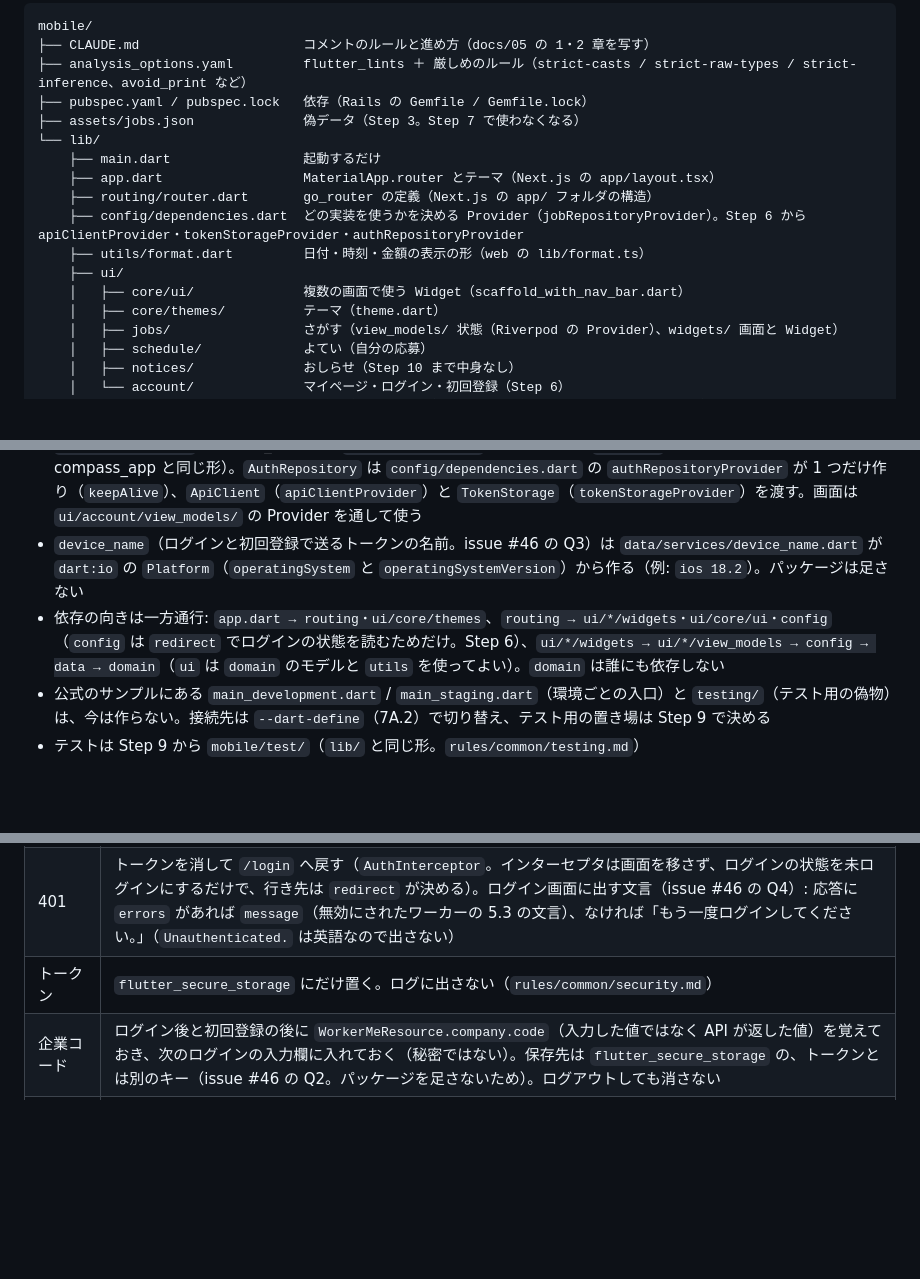
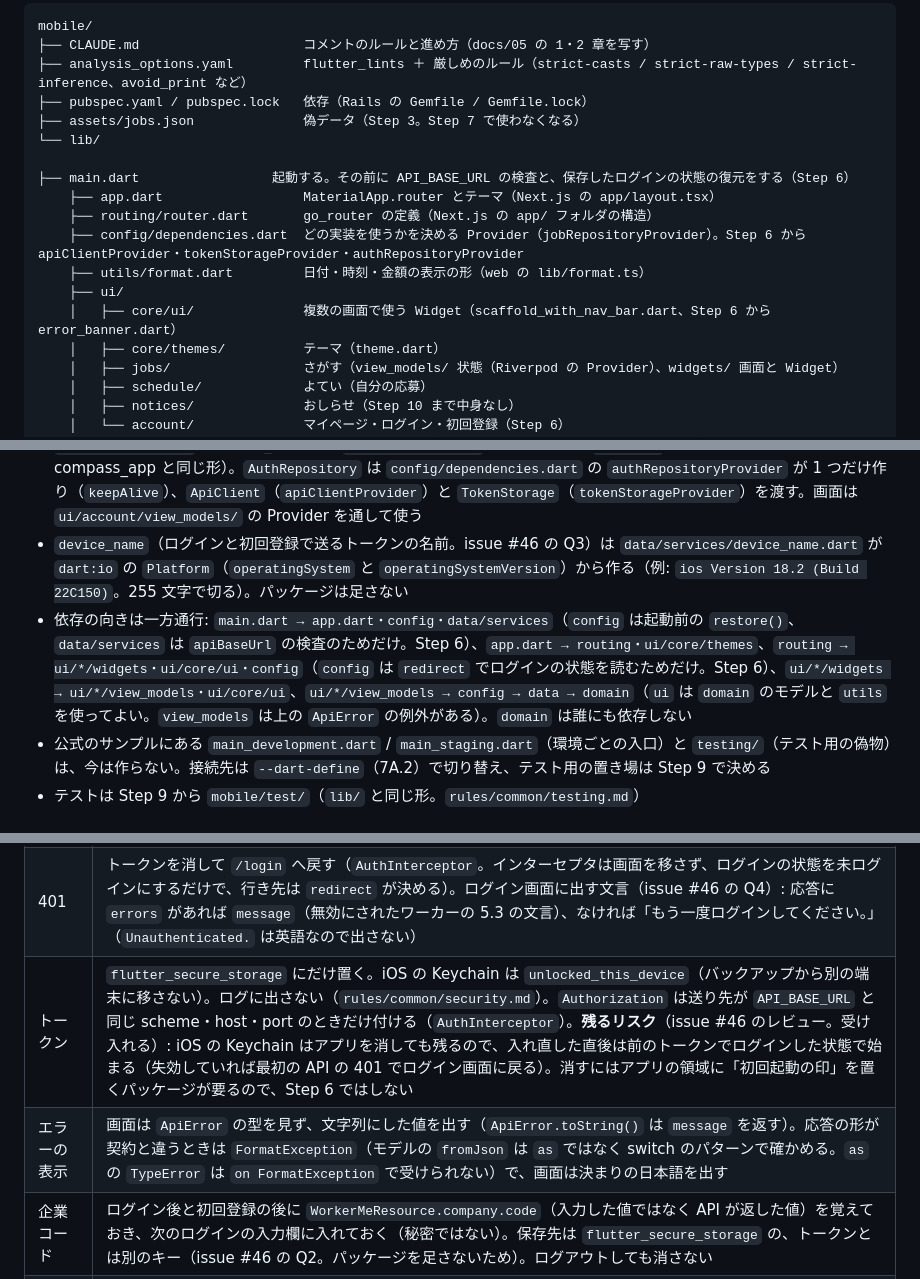
Before and after one commit to hata-junnosuke/next_team, a Markdown page: docs/01_技術仕様_next.md, 3 parts joined by grey strips. Rendered like a GitHub page; blank space fills up the shorter version.

```diff
--- a/docs/01_技術仕様_next.md
+++ b/docs/01_技術仕様_next.md
@@ -837,13 +837,13 @@ mobile/
 ├── pubspec.yaml / pubspec.lock   依存（Rails の Gemfile / Gemfile.lock）
 ├── assets/jobs.json              偽データ（Step 3。Step 7 で使わなくなる）
 └── lib/
-    ├── main.dart                 起動するだけ
+    ├── main.dart                 起動する。その前に API_BASE_URL の検査と、保存したログインの状態の復元をする（Step 6）
     ├── app.dart                  MaterialApp.router とテーマ（Next.js の app/layout.tsx）
     ├── routing/router.dart       go_router の定義（Next.js の app/ フォルダの構造）
     ├── config/dependencies.dart  どの実装を使うかを決める Provider（jobRepositoryProvider）。Step 6 から apiClientProvider・tokenStorageProvider・authRepositoryProvider
     ├── utils/format.dart         日付・時刻・金額の表示の形（web の lib/format.ts）
     ├── ui/
-    │   ├── core/ui/              複数の画面で使う Widget（scaffold_with_nav_bar.dart）
+    │   ├── core/ui/              複数の画面で使う Widget（scaffold_with_nav_bar.dart、Step 6 から error_banner.dart）
     │   ├── core/themes/          テーマ（theme.dart）
     │   ├── jobs/                 さがす（view_models/ 状態（Riverpod の Provider）、widgets/ 画面と Widget）
     │   ├── schedule/             よてい（自分の応募）
@@ -863,8 +863,8 @@ mobile/
 - 機能をまたいで使う状態は `view_models/` に置かない。今の `appliedJobsProvider` は jobs の中だけで使うので `ui/jobs/view_models/` に置く。Step 8 で schedule からも使うようになったら、状態の持ち主を `data/repositories/` のリポジトリ（Riverpod を知らない）にし、それを返す Provider を `config/dependencies.dart` に置いて、jobs と schedule の `view_models/` がそれぞれ読む（公式の「共有する状態はリポジトリに持つ」。issue #35 の Q4=A）
 - `ui/core/` は複数の画面で使う Widget（`ui/`）とテーマ（`themes/`）だけ。状態は置かない
 - **ログインの状態**（Step 6。issue #46 の Q1）は `data/repositories/auth_repository.dart` の `AuthRepository` が持つ。`ChangeNotifier`（Flutter の `foundation`。Riverpod ではない）を継承し、トークンの有無が変わったら `notifyListeners()` する。go_router は `refreshListenable` でこれを聞き、`redirect` で行き先を決める（公式の compass_app と同じ形）。`AuthRepository` は `config/dependencies.dart` の `authRepositoryProvider` が 1 つだけ作り（`keepAlive`）、`ApiClient`（`apiClientProvider`）と `TokenStorage`（`tokenStorageProvider`）を渡す。画面は `ui/account/view_models/` の Provider を通して使う
-- `device_name`（ログインと初回登録で送るトークンの名前。issue #46 の Q3）は `data/services/device_name.dart` が `dart:io` の `Platform`（`operatingSystem` と `operatingSystemVersion`）から作る（例: `ios 18.2`）。パッケージは足さない
-- 依存の向きは一方通行: `app.dart → routing・ui/core/themes`、`routing → ui/*/widgets・ui/core/ui・config`（`config` は `redirect` でログインの状態を読むためだけ。Step 6）、`ui/*/widgets → ui/*/view_models → config → data → domain`（`ui` は `domain` のモデルと `utils` を使ってよい）。`domain` は誰にも依存しない
+- `device_name`（ログインと初回登録で送るトークンの名前。issue #46 の Q3）は `data/services/device_name.dart` が `dart:io` の `Platform`（`operatingSystem` と `operatingSystemVersion`）から作る（例: `ios Version 18.2 (Build 22C150)`。255 文字で切る）。パッケージは足さない
+- 依存の向きは一方通行: `main.dart → app.dart・config・data/services`（`config` は起動前の `restore()`、`data/services` は `apiBaseUrl` の検査のためだけ。Step 6）、`app.dart → routing・ui/core/themes`、`routing → ui/*/widgets・ui/core/ui・config`（`config` は `redirect` でログインの状態を読むためだけ。Step 6）、`ui/*/widgets → ui/*/view_models・ui/core/ui`、`ui/*/view_models → config → data → domain`（`ui` は `domain` のモデルと `utils` を使ってよい。`view_models` は上の `ApiError` の例外がある）。`domain` は誰にも依存しない
 - 公式のサンプルにある `main_development.dart` / `main_staging.dart`（環境ごとの入口）と `testing/`（テスト用の偽物）は、今は作らない。接続先は `--dart-define`（7A.2）で切り替え、テスト用の置き場は Step 9 で決める
 - テストは Step 9 から `mobile/test/`（`lib/` と同じ形。`rules/common/testing.md`）
 
@@ -903,7 +904,8 @@ mobile/
 | API の呼び出し | `data/services/` の `ApiClient` だけが `dio` を持つ（web の `lib/api.ts` と同じ。Step 6）。リポジトリは `ApiClient` を通す |
 | レスポンスの型 | JSON を `Map` のまま使わず、モデルの `fromJson` で型に変えてから使う（Step 3 は手書き、Step 7 から `freezed` + `json_serializable`）。形が合わなければ例外にして、契約のずれとして報告する（web で zod の parse が落ちるのと同じ） |
 | 401 | トークンを消して `/login` へ戻す（`AuthInterceptor`。インターセプタは画面を移さず、ログインの状態を未ログインにするだけで、行き先は `redirect` が決める）。ログイン画面に出す文言（issue #46 の Q4）: 応答に `errors` があれば `message`（無効にされたワーカーの 5.3 の文言）、なければ「もう一度ログインしてください。」（`Unauthenticated.` は英語なので出さない） |
-| トークン | `flutter_secure_storage` にだけ置く。ログに出さない（`rules/common/security.md`） |
+| トークン | `flutter_secure_storage` にだけ置く。iOS の Keychain は `unlocked_this_device`（バックアップから別の端末に移さない）。ログに出さない（`rules/common/security.md`）。`Authorization` は送り先が `API_BASE_URL` と同じ scheme・host・port のときだけ付ける（`AuthInterceptor`）。**残るリスク**（issue #46 のレビュー。受け入れる）: iOS の Keychain はアプリを消しても残るので、入れ直した直後は前のトークンでログインした状態で始まる（失効していれば最初の API の 401 でログイン画面に戻る）。消すにはアプリの領域に「初回起動の印」を置くパッケージが要るので、Step 6 ではしない |
+| エラーの表示 | 画面は `ApiError` の型を見ず、文字列にした値を出す（`ApiError.toString()` は `message` を返す）。応答の形が契約と違うときは `FormatException`（モデルの `fromJson` は `as` ではなく switch のパターンで確かめる。`as` の `TypeError` は `on FormatException` で受けられない）で、画面は決まりの日本語を出す |
 | 企業コード | ログイン後と初回登録の後に `WorkerMeResource.company.code`（入力した値ではなく API が返した値）を覚えておき、次のログインの入力欄に入れておく（秘密ではない）。保存先は `flutter_secure_storage` の、トークンとは別のキー（issue #46 の Q2。パッケージを足さないため）。ログアウトしても消さない |
 | 日付と時刻 | 6.1 の形（`"2026-09-20"` `"09:00"` ISO 8601）を受け取り、表示は `2026/09/20（日）` `09:00〜17:00` の形にする（web の 7.5 と揃える） |
 
```
Also changed, not shown: other parts of docs/01_技術仕様_next.md (+2 -1 lines), docs/05_ワーカーアプリ学習計画.md (+1 -1 lines), mobile/CLAUDE.md (+3 -3 lines).
